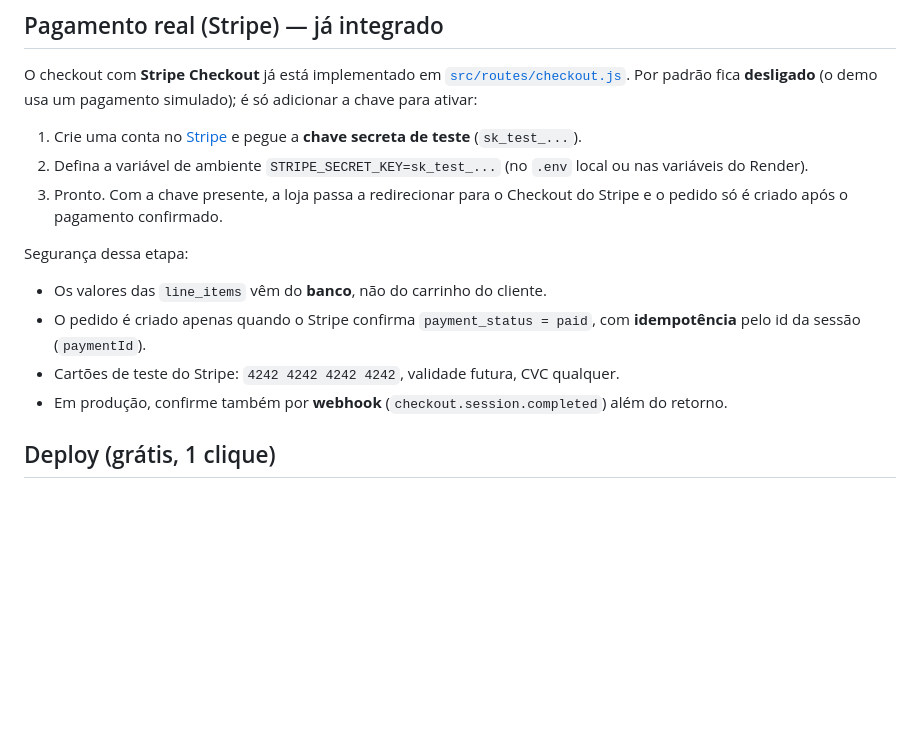
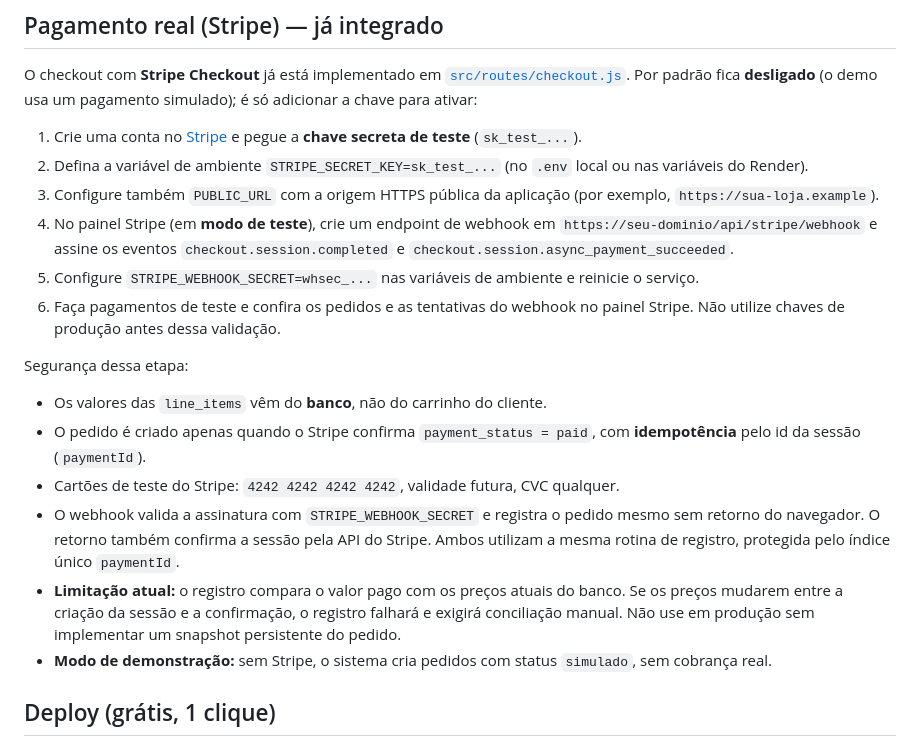
Before and after one commit to mkbraion/loja-checkout, a Markdown page: README.md, the part around the change. GitHub-like rendering; blank space fills up the shorter version.

Commit message:
docs: explicar webhook, ambiente de teste e limitações

```diff
--- a/README.md
+++ b/README.md
@@ -64,13 +64,18 @@ O checkout com **Stripe Checkout** já está implementado em [`src/routes/checko
 
 1. Crie uma conta no [Stripe](https://stripe.com) e pegue a **chave secreta de teste** (`sk_test_...`).
 2. Defina a variável de ambiente `STRIPE_SECRET_KEY=sk_test_...` (no `.env` local ou nas variáveis do Render).
-3. Pronto. Com a chave presente, a loja passa a redirecionar para o Checkout do Stripe e o pedido só é criado após o pagamento confirmado.
+3. Configure também `PUBLIC_URL` com a origem HTTPS pública da aplicação (por exemplo, `https://sua-loja.example`).
+4. No painel Stripe (em **modo de teste**), crie um endpoint de webhook em `https://seu-dominio/api/stripe/webhook` e assine os eventos `checkout.session.completed` e `checkout.session.async_payment_succeeded`.
+5. Configure `STRIPE_WEBHOOK_SECRET=whsec_...` nas variáveis de ambiente e reinicie o serviço.
+6. Faça pagamentos de teste e confira os pedidos e as tentativas do webhook no painel Stripe. Não utilize chaves de produção antes dessa validação.
 
 Segurança dessa etapa:
 - Os valores das `line_items` vêm do **banco**, não do carrinho do cliente.
 - O pedido é criado apenas quando o Stripe confirma `payment_status = paid`, com **idempotência** pelo id da sessão (`paymentId`).
 - Cartões de teste do Stripe: `4242 4242 4242 4242`, validade futura, CVC qualquer.
-- Em produção, confirme também por **webhook** (`checkout.session.completed`) além do retorno.
+- O webhook valida a assinatura com `STRIPE_WEBHOOK_SECRET` e registra o pedido mesmo sem retorno do navegador. O retorno também confirma a sessão pela API do Stripe. Ambos utilizam a mesma rotina de registro, protegida pelo índice único `paymentId`.
+- **Limitação atual:** o registro compara o valor pago com os preços atuais do banco. Se os preços mudarem entre a criação da sessão e a confirmação, o registro falhará e exigirá conciliação manual. Não use em produção sem implementar um snapshot persistente do pedido.
+- **Modo de demonstração:** sem Stripe, o sistema cria pedidos com status `simulado`, sem cobrança real.
 
 ## Deploy (grátis, 1 clique)
 
```
